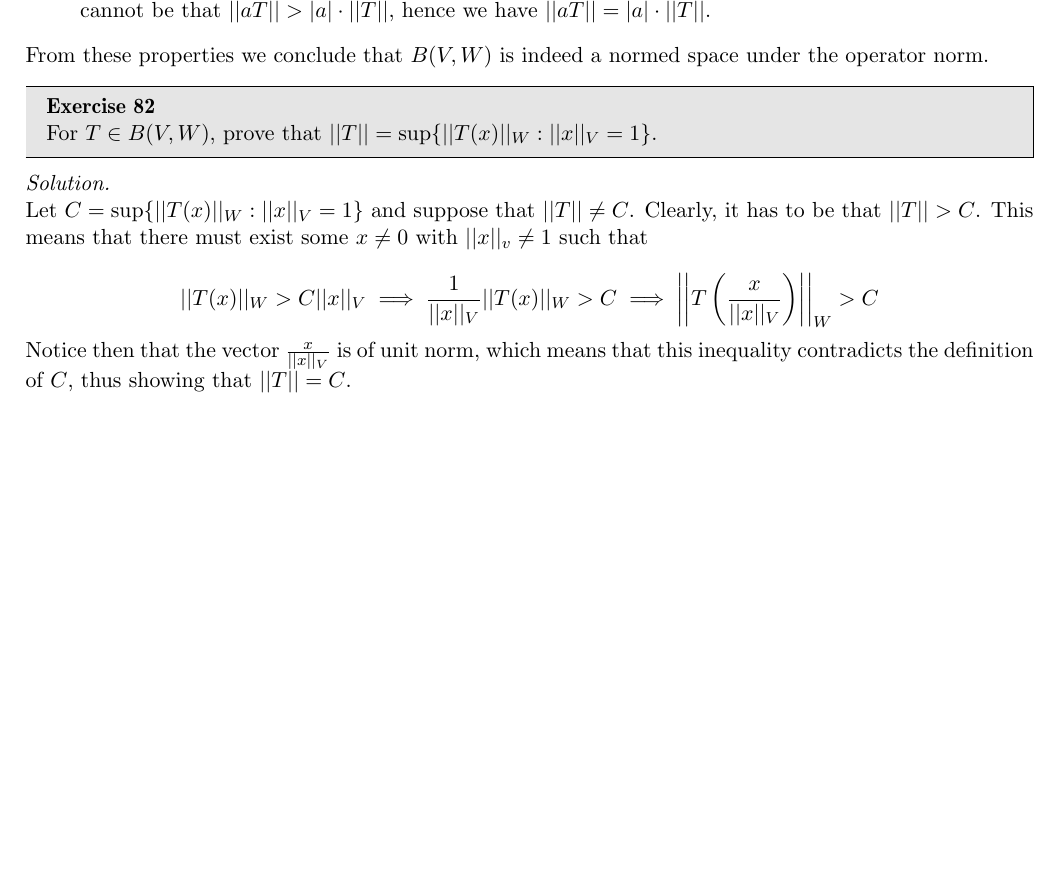
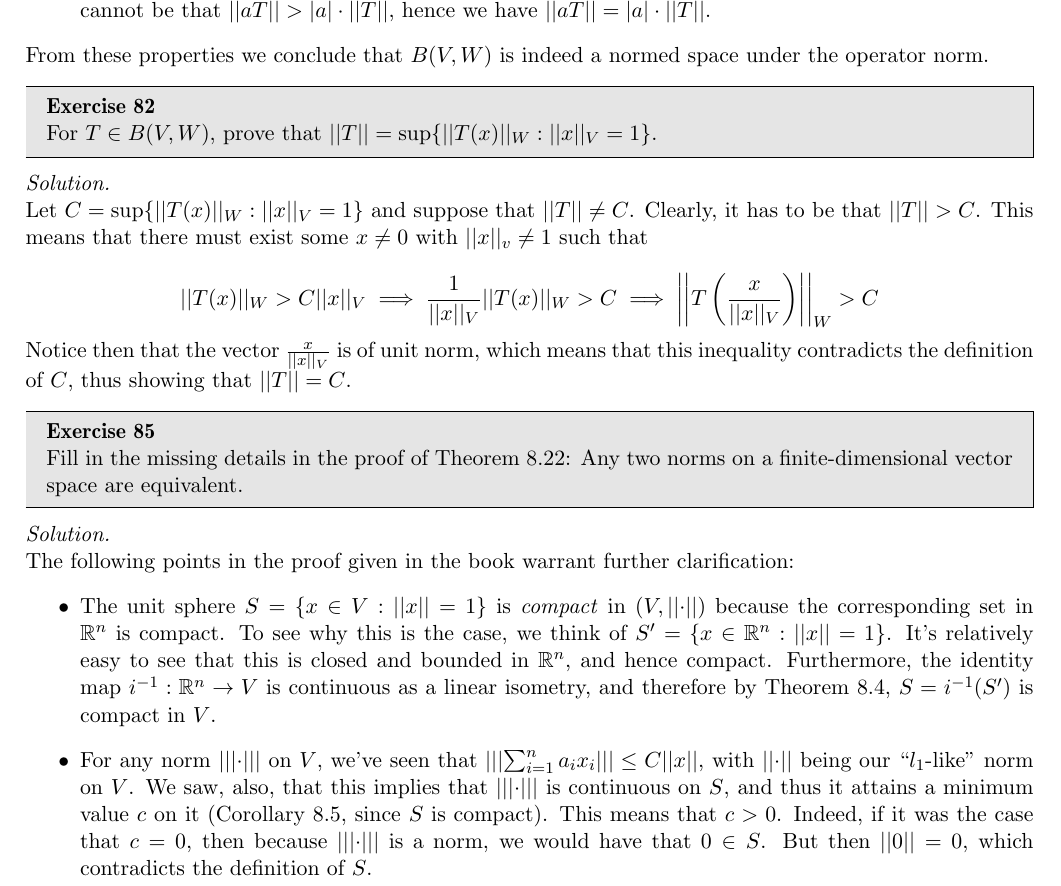
Before and after one commit to geomlyd/math_solutions, a LaTeX thesis (carothers_ra/main.tex, which reads carothers_ra/ch8.tex): part of page 118 of 118, cut so that both start at the same text, the shorter picture padded with empty space. Compiled offline with pdfLaTeX.

Commit message:
Carothers Ex. 8.85

```diff
--- a/carothers_ra/ch8.tex
+++ b/carothers_ra/ch8.tex
@@ -1061,3 +1061,23 @@
 
     Notice then that the vector $\frac{x}{\lvert \lvert x \rvert \rvert_V}$ is of unit norm, which means that this inequality contradicts the definition of $C$, thus showing that $\lvert \lvert T \rvert \rvert = C$.
 \end{solution}
+
+\begin{exercise}{85}
+    Fill in the missing details in the proof of Theorem 8.22: Any two norms on a finite-dimensional vector space are equivalent.
+\end{exercise}
+
+\begin{solution}
+
+    The following points in the proof given in the book warrant further clarification:
+    \begin{itemize}
+        \item The unit sphere $S = \{x \in V: \lvert \lvert x \rvert \rvert = 1\}$ is \textit{compact} in $(V, \lvert \lvert \cdot \rvert \rvert)$ because the corresponding set in $\mathbb{R}^n$ is compact.
+        To see why this is the case, we think of $S' = \{x \in \mathbb{R}^n: \lvert \lvert x \rvert \rvert = 1\}$.
+        It's relatively easy to see that this is closed and bounded in $\mathbb{R}^n$, and hence compact.
+        Furthermore, the identity map $i^{-1}: \mathbb{R}^n \rightarrow V$ is continuous as a linear isometry, and therefore by Theorem 8.4, $S = i^{-1}(S')$ is compact in $V$.
+        \item For any norm $\lvert \lvert \lvert \cdot \rvert \rvert \rvert$ on $V$, we've seen that $\lvert \lvert \lvert \sum_{i=1}^{n} a_i x_i \rvert \rvert \rvert \leq C \lvert \lvert x \rvert \rvert$, with $\lvert \lvert \cdot \rvert \rvert$ being our ``$l_1$-like'' norm on $V$.
+        We saw, also, that this implies that $\lvert \lvert \lvert \cdot \rvert \rvert \rvert$ is continuous on $S$, and thus it attains a minimum value $c$ on it (Corollary 8.5, since $S$ is compact).
+        This means that $c > 0$.
+        Indeed, if it was the case that $c = 0$, then because $\lvert \lvert \lvert \cdot \rvert \rvert \rvert$ is a norm, we would have that $0 \in S$.
+        But then $\lvert \lvert 0 \rvert \rvert = 0$, which contradicts the definition of $S$.
+    \end{itemize}
+\end{solution}
```
Also changed, not shown: carothers_ra/main.pdf.
